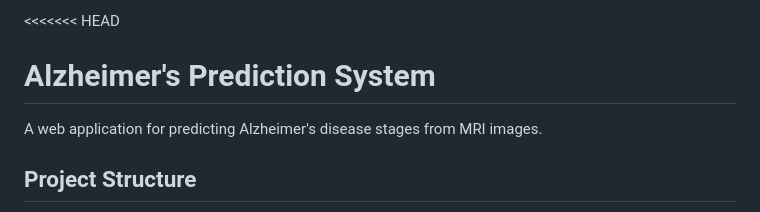
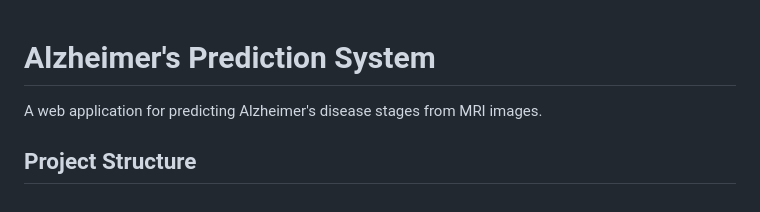
Before and after one commit to abntazim-1/AlzPredict, a Markdown page: README.md, the part around the change. GitHub-like rendering.

Commit message:
Fix formatting issues in README.md

```diff
--- a/README.md
+++ b/README.md
@@ -1,4 +1,4 @@
-<<<<<<< HEAD
+
 # Alzheimer's Prediction System
 
 A web application for predicting Alzheimer's disease stages from MRI images.
```
